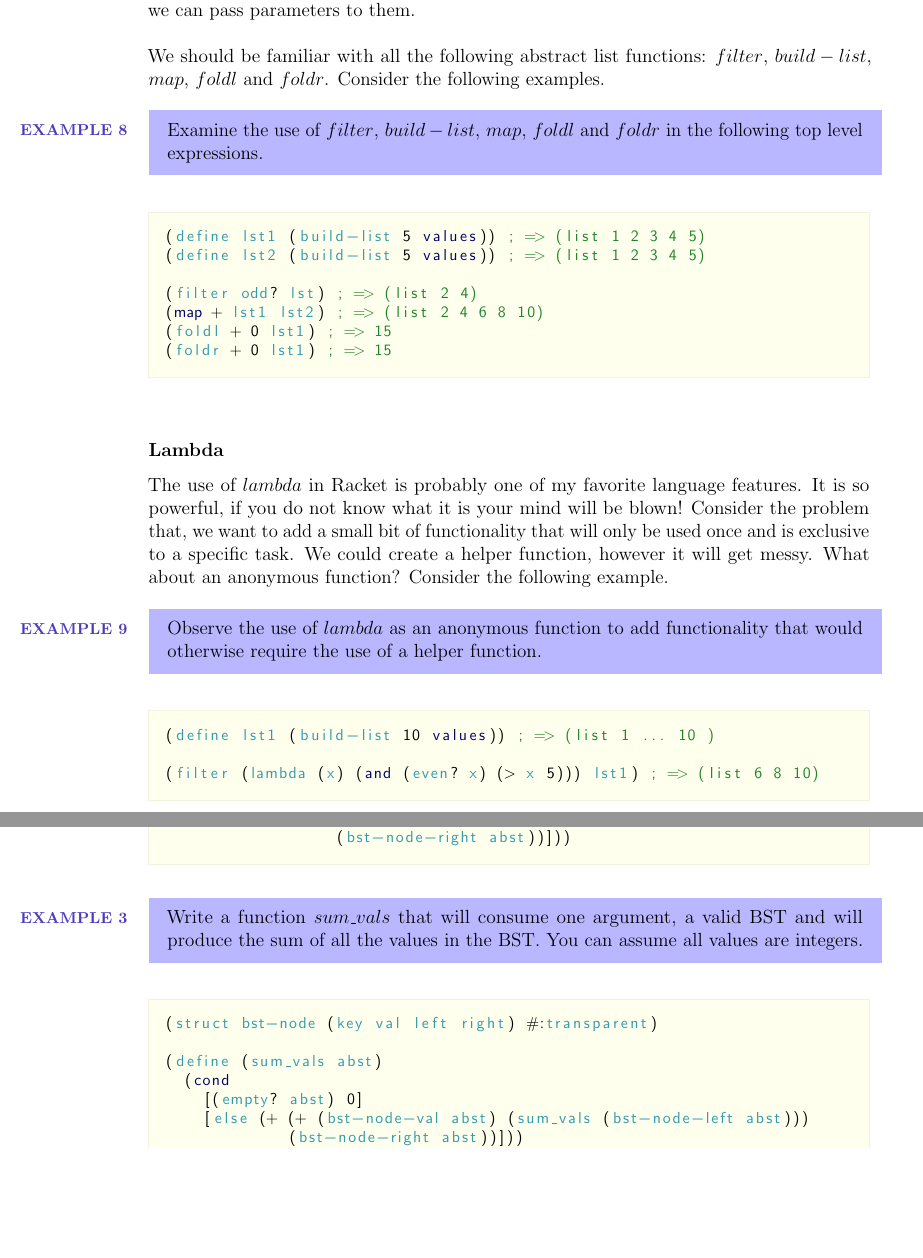
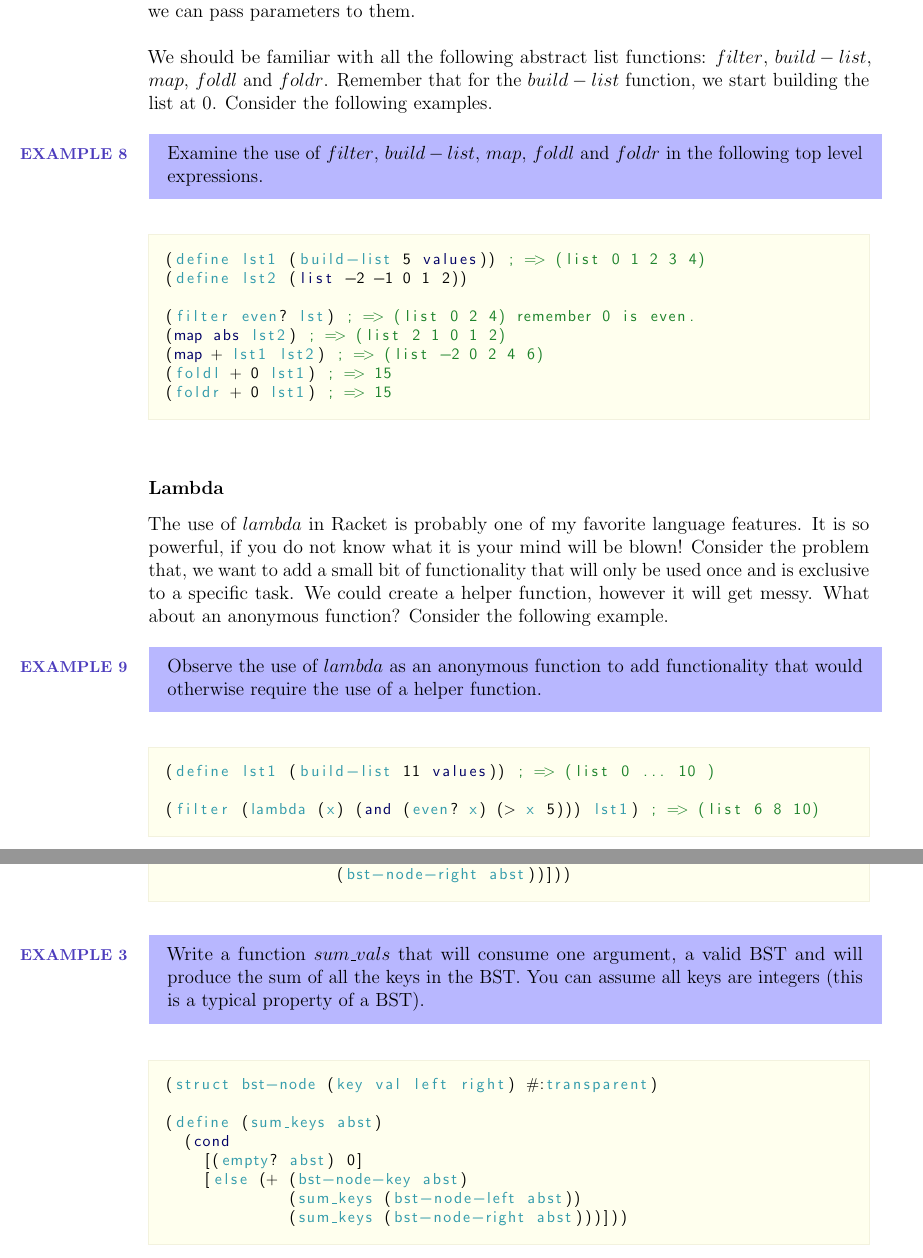
Before and after one commit to thejacobpollack/cs-136-review-notes, a LaTeX document (Source/Review Notes LaTeX.tex, which reads Source/Modules/module_01_show.tex): two parts of pages 10 and 13 of 28, joined at a grey line, cut so that both start at the same text, the shorter picture padded with empty space. Compiled offline with pdfLaTeX.

Commit message:
Code fixes.
Fix to:
1.1
Example 4,
Example 7,
Example 8,
Example 9.
1.2
Example 3.

```diff
--- a/Source/Modules/module_01_show.tex
+++ b/Source/Modules/module_01_show.tex
@@ -203,16 +203,17 @@ If you recall even further, $member$ will check whether an element is a memory o
 
 Recall what an \textbf{abstract list} function is? They are built-in functions to Racket that perform useful operations on lists. The important feature for abstract list functions is that we can pass parameters to them.\\
 
-We should be familiar with all the following abstract list functions: $filter$, $build-list$, $map$, $foldl$ and $foldr$. Consider the following examples.\\
+We should be familiar with all the following abstract list functions: $filter$, $build-list$, $map$, $foldl$ and $foldr$. Remember that for the $build-list$ function, we start building the list at 0.  Consider the following examples.\\
 
 \exbox{8}{Examine the use of $filter$, $build-list$, $map$, $foldl$ and $foldr$ in the following top level expressions.}
 
 \begin{code}[Lisp]
-(define lst1 (build-list 5 values)) ; => (list 1 2 3 4 5)
-(define lst2 (build-list 5 values)) ; => (list 1 2 3 4 5)
+(define lst1 (build-list 5 values)) ; => (list 0 1 2 3 4)
+(define lst2 (list -2 -1 0 1 2))
 
-(filter odd? lst) ; => (list 2 4)
-(map + lst1 lst2) ; => (list 2 4 6 8 10)
+(filter even? lst) ; => (list 0 2 4) remember 0 is even.
+(map abs lst2) ; => (list 2 1 0 1 2)
+(map + lst1 lst2) ; => (list -2 0 2 4 6)
 (foldl + 0 lst1) ; => 15
 (foldr + 0 lst1) ; => 15
 \end{code}
@@ -224,7 +225,7 @@ The use of $lambda$ in Racket is probably one of my favorite language features.
 \exbox{9}{Observe the use of $lambda$ as an anonymous function to add functionality that would otherwise require the use of a helper function.}
 
 \begin{code}[Lisp]
-(define lst1 (build-list 10 values)) ; => (list 1 ... 10 )
+(define lst1 (build-list 11 values)) ; => (list 0 ... 10 )
 
 (filter (lambda (x) (and (even? x) (> x 5))) lst1) ; => (list 6 8 10)
 \end{code}
@@ -302,16 +303,17 @@ Questions where we are supposed to create functions that perform some operation
 		              (bst-node-right abst))]))
 \end{code}
 
-\exbox{3}{Write a function $sum\_vals$ that will consume one argument, a valid BST and will produce the sum of all the values in the BST. You can assume all values are integers.}
+\exbox{3}{Write a function $sum\_vals$ that will consume one argument, a valid BST and will produce the sum of all the keys in the BST. You can assume all keys are integers (this is a typical property of a BST).}
 
 \begin{code}[Lisp]
 (struct bst-node (key val left right) #:transparent)
 
-(define (sum_vals abst)
+(define (sum_keys abst)
 	(cond
 		[(empty? abst) 0]
-		[else (+ (+ (bst-node-val abst) (sum_vals (bst-node-left abst)))
-		         (bst-node-right abst))]))
+		[else (+ (bst-node-key abst)
+		      	 (sum_keys (bst-node-left abst))
+		         (sum_keys (bst-node-right abst)))]))
 \end{code}
 
 \exerbox{Write a function $get\_values$ that consumes two arguments, a non-empty list of valid keys and a valid BST. It will produce a list of values from smallest key's value to greatest key's value.}
```
Also changed, not shown: Source/Modules/module_01_show.tex (4 more changed lines).
